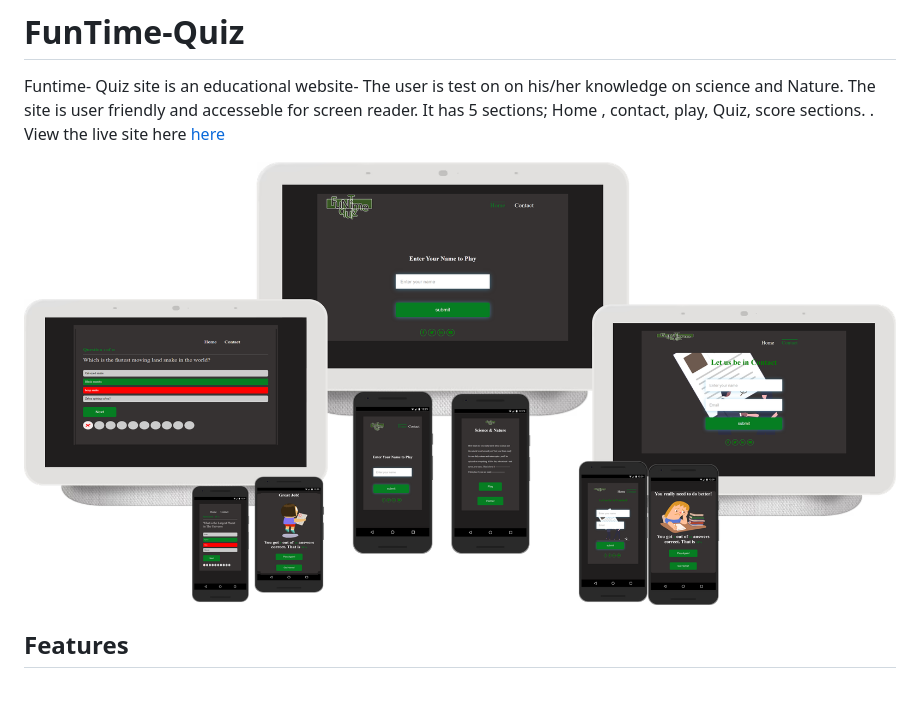
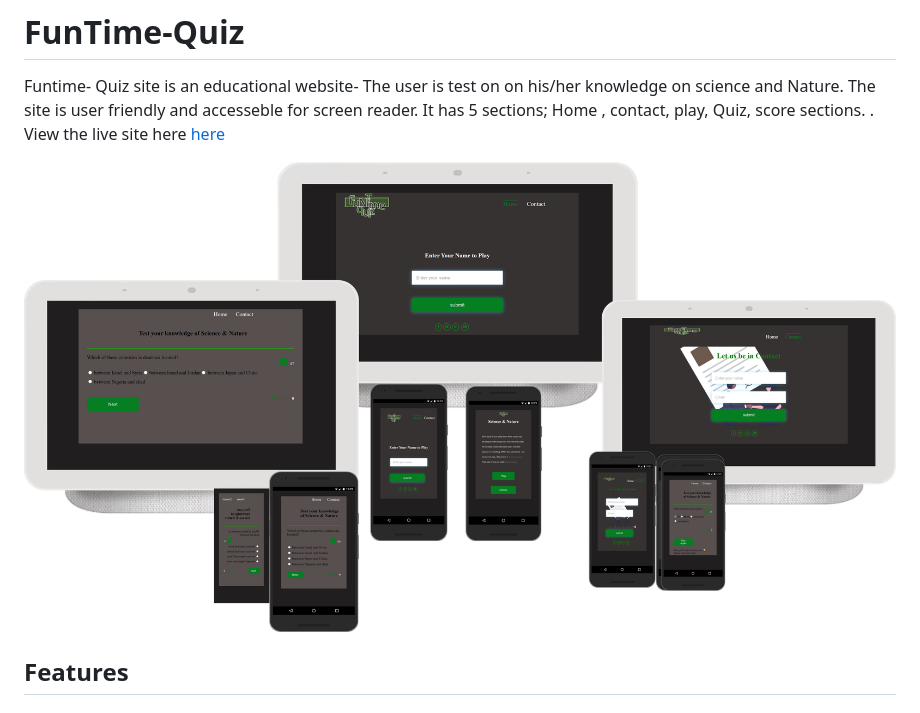
Before and after one commit to ujuadimora-dev/FunTime-Quiz, a Markdown page: README.md, the part around the change. Rendered like a GitHub page; pictures changed too: assets/doc/readme-images/mock-ste.png (added), assets/doc/readme-images/mockup-site.png (deleted).

```diff
--- a/README.md
+++ b/README.md
@@ -4,7 +4,7 @@
 . View the live site here
  [here]( https://ujuadimora-dev.github.io/FunTime-Quiz/)
 
-![Mockup](assets/doc/readme-images/mockup-site.png)
+![Mockup](assets/doc/readme-images/mock-ste.png)
 
 ## Features
 
```
Also changed, not shown: 1 other file.
